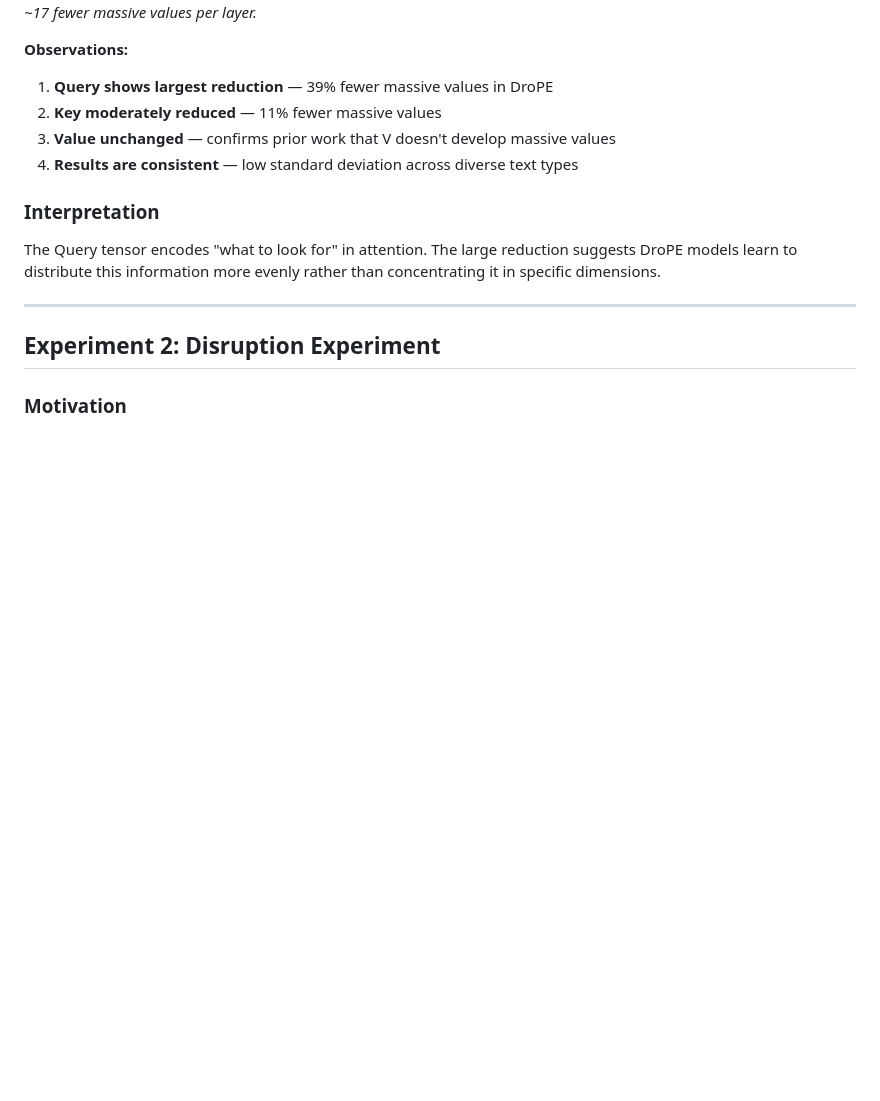
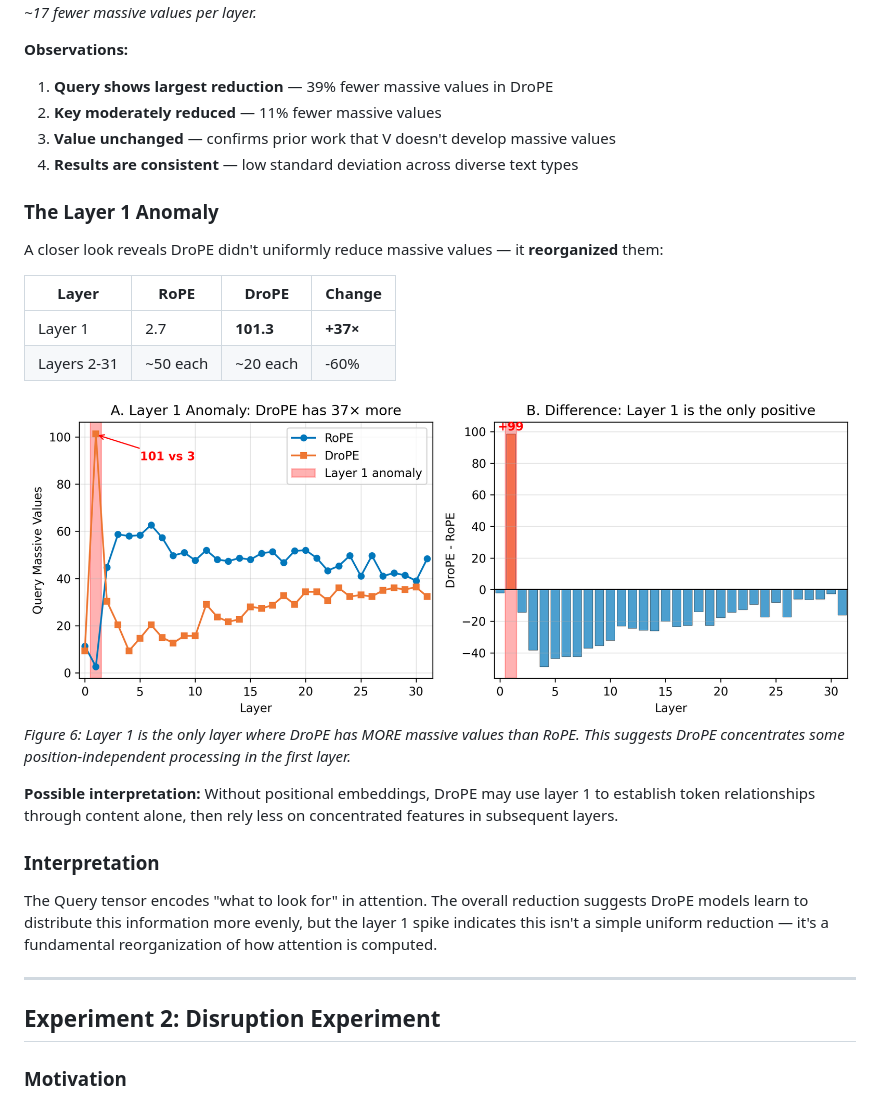
Before and after one commit to DavidDemitriAfrica/drope-activations, a Markdown page: results/FINDINGS.md, the part around the change. GitHub-like rendering; pictures changed too: results/findings_figures/fig6_layer1_anomaly.png (added); blank space fills up the shorter version.

Commit message:
Add Layer 1 anomaly finding - DroPE has 37x MORE massive values there
Key discovery: DroPE doesn't uniformly reduce massive values.
- Layer 1: 101 vs 3 (DroPE has 37x MORE)
- Layers 2-31: DroPE has ~60% fewer

This suggests DroPE reorganizes attention, concentrating some
processing in layer 1 to compensate for lack of position info.

```diff
--- a/results/FINDINGS.md
+++ b/results/FINDINGS.md
@@ -76,9 +76,23 @@ DroPE ([Gelberg et al., 2025](https://arxiv.org/abs/2512.12167)) is a method tha
 3. **Value unchanged** — confirms prior work that V doesn't develop massive values
 4. **Results are consistent** — low standard deviation across diverse text types
 
+### The Layer 1 Anomaly
+
+A closer look reveals DroPE didn't uniformly reduce massive values — it **reorganized** them:
+
+| Layer | RoPE | DroPE | Change |
+|-------|------|-------|--------|
+| Layer 1 | 2.7 | **101.3** | **+37×** |
+| Layers 2-31 | ~50 each | ~20 each | -60% |
+
+![Figure 6: Layer 1 Anomaly](findings_figures/fig6_layer1_anomaly.png)
+*Figure 6: Layer 1 is the only layer where DroPE has MORE massive values than RoPE. This suggests DroPE concentrates some position-independent processing in the first layer.*
+
+**Possible interpretation:** Without positional embeddings, DroPE may use layer 1 to establish token relationships through content alone, then rely less on concentrated features in subsequent layers.
+
 ### Interpretation
 
-The Query tensor encodes "what to look for" in attention. The large reduction suggests DroPE models learn to distribute this information more evenly rather than concentrating it in specific dimensions.
+The Query tensor encodes "what to look for" in attention. The overall reduction suggests DroPE models learn to distribute this information more evenly, but the layer 1 spike indicates this isn't a simple uniform reduction — it's a fundamental reorganization of how attention is computed.
 
 ---
 
```
Also changed, not shown: 1 other file.
